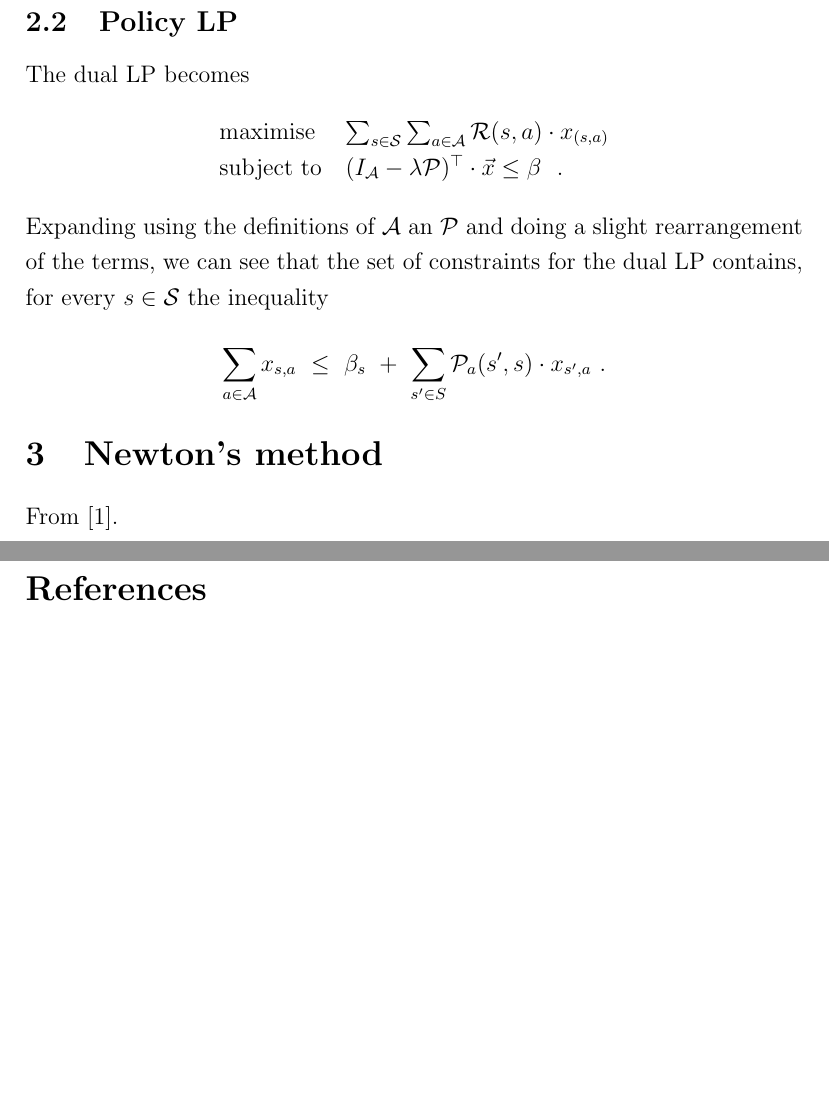
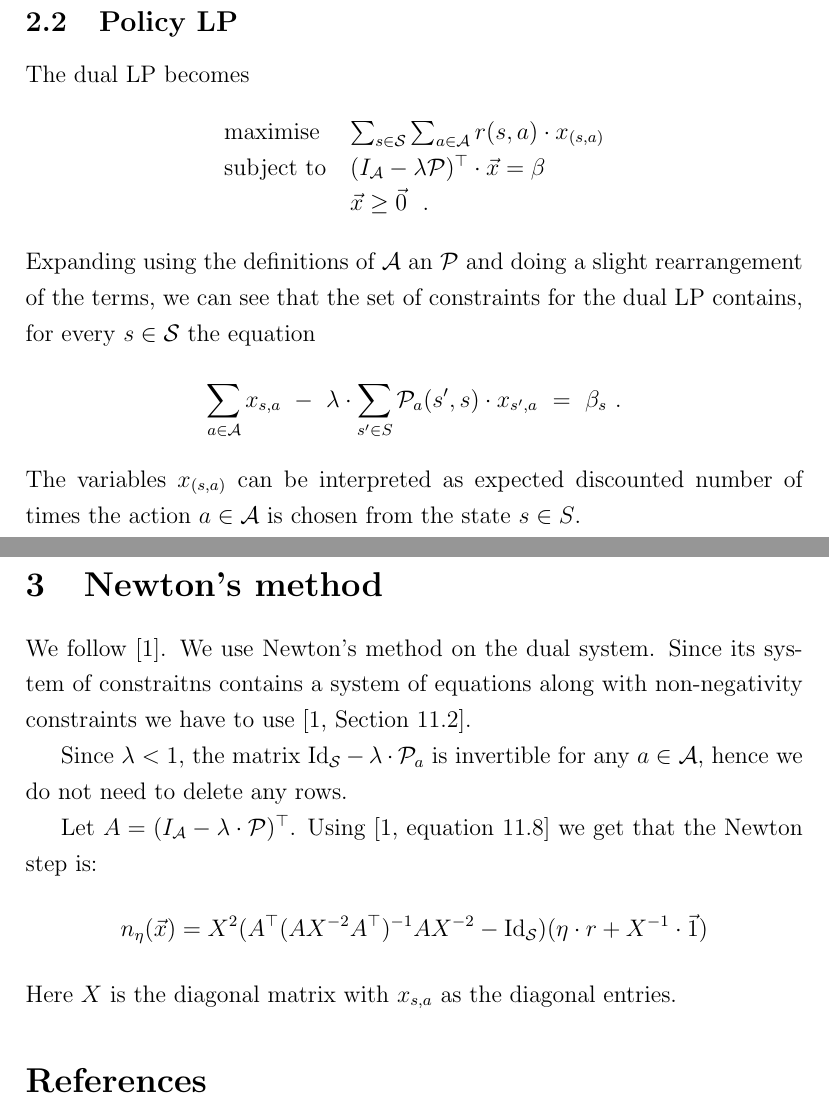
Before and after one commit to arkagh0sh/MDP, a LaTeX document (main.tex, which reads macros.tex): two parts of pages 2 and 3 of 3, joined at a grey line, cut so that both start at the same text, the shorter picture padded with empty space. Compiled offline with pdfLaTeX.

Commit message:
added newton step

```diff
--- a/macros.tex
+++ b/macros.tex
@@ -6,7 +6,7 @@
 \newcommand{\st}{\mathcal{S}}
 \newcommand{\ac}{\mathcal{A}}
 \newcommand{\df}{\lambda}
-\newcommand{\rew}{\mathcal{R}}
+\newcommand{\rew}{r}
 \newcommand{\prob}{\mathcal{P}}
 \newcommand{\init}{\beta}
 
@@ -32,3 +32,7 @@
 
 \newcommand{\id}{\textnormal{Id}}
 \newcommand{\transpose}[1]{\ensuremath{#1^{\top}}}
+
+%%%%%%%%%%%%% optimisation %%%%%%%%%%%%%%%
+
+\newcommand{\step}[1]{n_{#1}}
--- a/main.tex
+++ b/main.tex
@@ -81,20 +81,35 @@ a\in\ac\ .
 The dual LP becomes
 \[
 \lpMax{$\sum_{s\in\st}\sum_{a\in\ac} \rew(s,a)\cdot x_{(s,a)}$}{
-$\transpose{(I_{\ac} - \df\prob)}\cdot\vec{x} \leq \init$ \ .
+  $\transpose{(I_{\ac} - \df\prob)}\cdot\vec{x} = \init$ \\
+& $\vec{x} \geq \vec{0}$ \ .
 }
 \]
 %
 Expanding using the definitions of $\ac$ an $\prob$ and doing a slight rearrangement of the terms,
 we can see that the set of constraints for the dual LP contains,
-for every $s\in\st$ the inequality
+for every $s\in\st$ the equation
 \[
-\sum_{a\in\ac} x_{s,a} \ \leq\ \init_{s} \ +\ \sum_{s'\in S} \prob_a(s',s)\cdot x_{s',a} \ .
+\sum_{a\in\ac} x_{s,a} \ -\ \df\cdot\sum_{s'\in S} \prob_a(s',s)\cdot x_{s',a}
+\ = \ \init_{s} \ .
 \]
 %
+The variables $x_{(s,a)}$ can be interpreted as expected discounted number of times the action $a\in\ac$ is chosen from the state $s\in S$.
 \section{Newton's method}
 %
-From \cite{vishnoi}.
+We follow \cite{vishnoi}.
+We use Newton's method on the dual system.
+Since its system of constraitns contains a system of equations along with non-negativity constraints we have to use \cite[Section 11.2]{vishnoi}.
+
+Since $\df < 1$, the matrix $\id_{\st} - \df\cdot \prob_{a}$ is invertible for any $a\in\ac$,
+hence we do not need to delete any rows.
+
+Let $A = \transpose{(I_{\ac} - \lambda\cdot\prob)}$.
+Using \cite[equation 11.8]{vishnoi} we get that the Newton step is:
+\[
+\step{\eta}(\vec{x}) = X^2 (\transpose{A}(A X^{-2} \transpose{A})^{-1} A X^{-2} - \id_{\st})(\eta\cdot \rew + X^{-1}\cdot \vec{1})
+\]
+Here $X$ is the diagonal matrix with $x_{s,a}$ as the diagonal entries.
 %
 \printbibliography
 %
```
